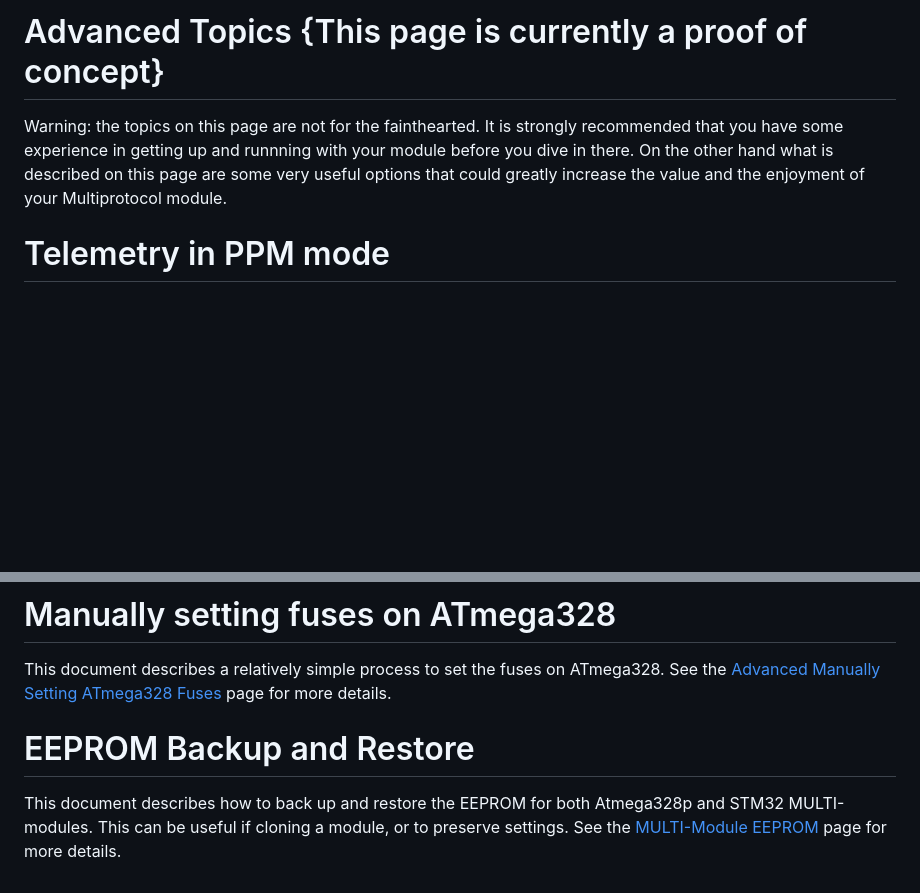
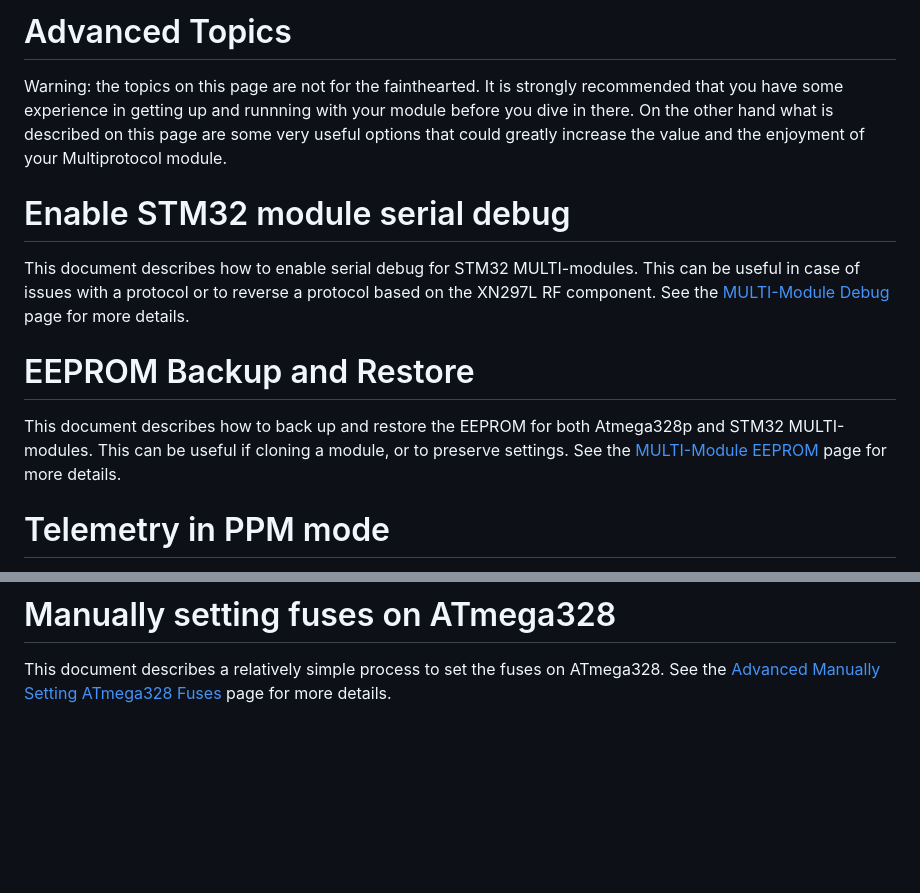
Before and after one commit to pascallanger/DIY-Multiprotocol-TX-Module, a Markdown page: docs/Advanced_Topics.md, 2 parts joined by grey strips. Rendered like a GitHub page; blank space fills up the shorter version.

Commit message:
Serial debug documentation

```diff
--- a/docs/Advanced_Topics.md
+++ b/docs/Advanced_Topics.md
@@ -1,11 +1,14 @@
-# Advanced Topics {This page is currently a proof of concept}
+# Advanced Topics
 Warning: the topics on this page are not for the fainthearted.  It is strongly recommended that you have some experience in getting up and runnning with your module before you dive in there.  On the other hand what is described on this page are some very useful options that could greatly increase the value and the enjoyment of your Multiprotocol module.
+
+# Enable STM32 module serial debug
+This document describes how to enable serial debug for STM32 MULTI-modules.  This can be useful in case of issues with a protocol or to reverse a protocol based on the XN297L RF component.  See the [MULTI-Module Debug](Advanced_Debug.md) page for more details.
+
+# EEPROM Backup and Restore
+This document describes how to back up and restore the EEPROM for both Atmega328p and STM32 MULTI-modules.  This can be useful if cloning a module, or to preserve settings.  See the [MULTI-Module EEPROM](EEPROM.md) page for more details.
 
 # Telemetry in PPM mode
 It is possible to access the telemetry stream coming from the receiver through the MULTI-module. This document describes a simple bluetooth module to stream telemetry information to a mobile device like an Android smartphone or tablet.  The method may be generalized to feed telemetry to the transmitter if the transmitter has the capabilities to process the information.  This is very useful with modules used in the PPM mode with transmitters that do not support telemetry.  See the [Advanced Bluetooth Telemetry](Advanced_Bluetooth_Telemetry.md) page for more details.
 
 # Manually setting fuses on ATmega328
 This document describes a relatively simple process to set the fuses on ATmega328.   See the [Advanced Manually Setting ATmega328 Fuses](Advanced_Manually_Setting_ATmega328_Fuses.md) page for more details.
-
-# EEPROM Backup and Restore
-This document describes how to back up and restore the EEPROM for both Atmega328p and STM32 MULTI-modules.  This can be useful if cloning a module, or to preserve settings.  See the [MULTI-Module EEPROM](EEPROM.md) page for more details.
```
Also changed, not shown: docs/Advanced_Debug.md (added, +15 -0 lines), docs/images/Serial_Monitor_1.png (added), docs/images/Serial_Monitor_2.png (added).
